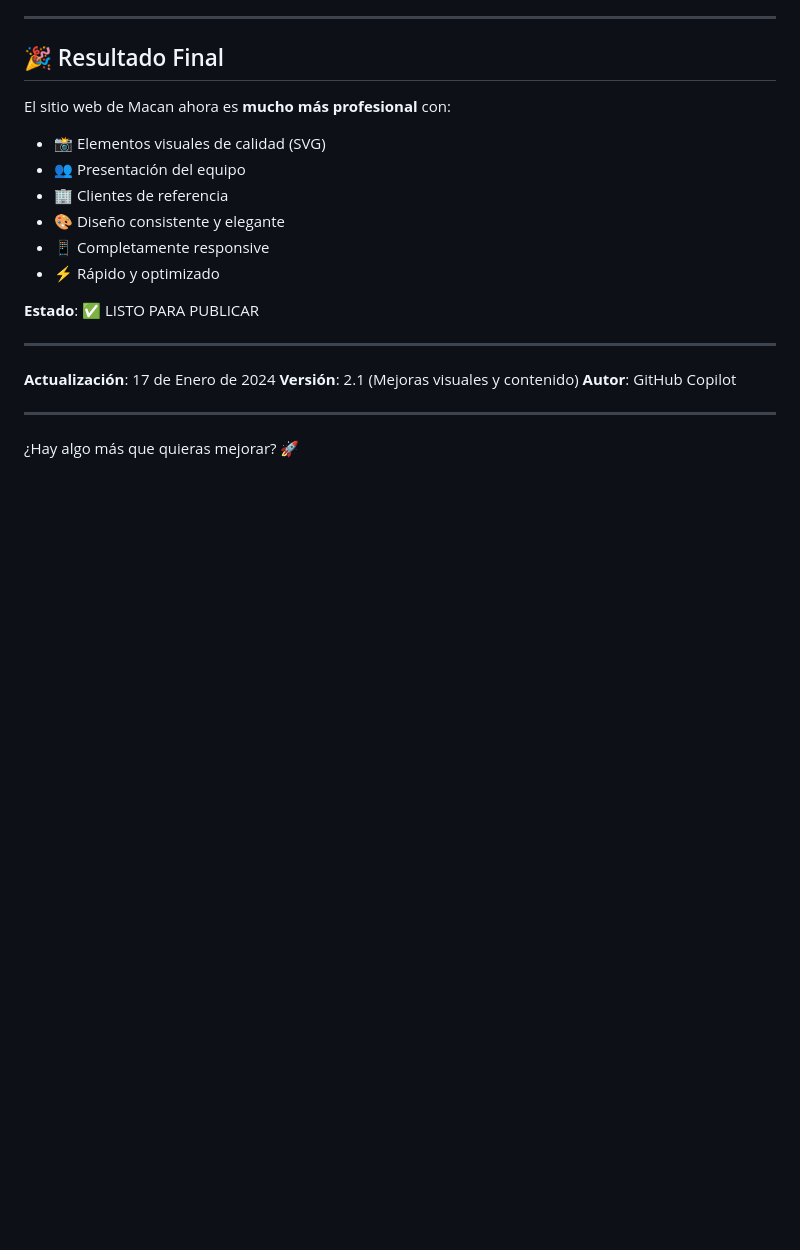
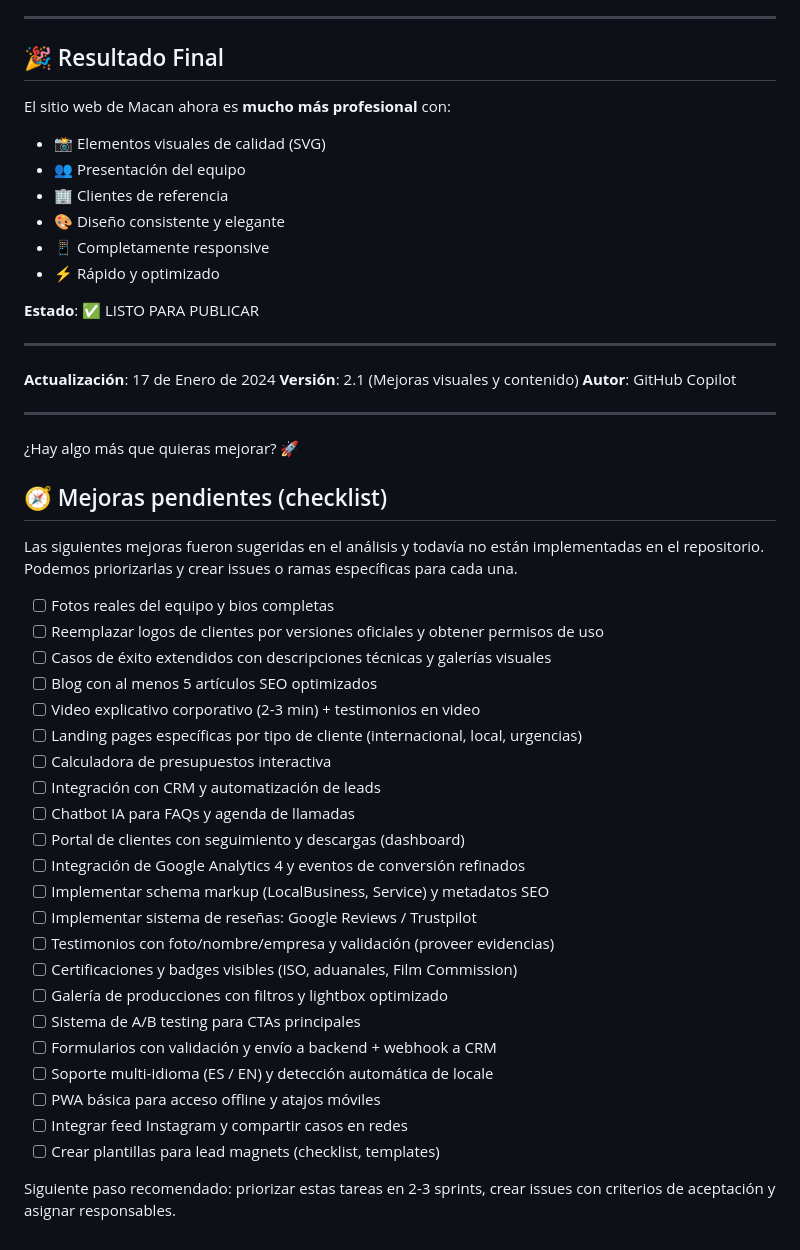
Before and after one commit to SaraAbreu/Propuesta-Web-MacanTransitarios, a Markdown page: MEJORAS_APLICADAS.md, the part around the change. GitHub-like rendering; blank space fills up the shorter version.

Commit message:
docs: añadir checklist de mejoras pendientes

```diff
--- a/MEJORAS_APLICADAS.md
+++ b/MEJORAS_APLICADAS.md
@@ -343,3 +343,32 @@ El sitio web de Macan ahora es **mucho más profesional** con:
 ---
 
 ¿Hay algo más que quieras mejorar? 🚀
+
+## 🧭 Mejoras pendientes (checklist)
+
+Las siguientes mejoras fueron sugeridas en el análisis y todavía no están implementadas en el repositorio. Podemos priorizarlas y crear issues o ramas específicas para cada una.
+
+- [ ] Fotos reales del equipo y bios completas
+- [ ] Reemplazar logos de clientes por versiones oficiales y obtener permisos de uso
+- [ ] Casos de éxito extendidos con descripciones técnicas y galerías visuales
+- [ ] Blog con al menos 5 artículos SEO optimizados
+- [ ] Video explicativo corporativo (2-3 min) + testimonios en video
+- [ ] Landing pages específicas por tipo de cliente (internacional, local, urgencias)
+- [ ] Calculadora de presupuestos interactiva
+- [ ] Integración con CRM y automatización de leads
+- [ ] Chatbot IA para FAQs y agenda de llamadas
+- [ ] Portal de clientes con seguimiento y descargas (dashboard)
+- [ ] Integración de Google Analytics 4 y eventos de conversión refinados
+- [ ] Implementar schema markup (LocalBusiness, Service) y metadatos SEO
+- [ ] Implementar sistema de reseñas: Google Reviews / Trustpilot
+- [ ] Testimonios con foto/nombre/empresa y validación (proveer evidencias)
+- [ ] Certificaciones y badges visibles (ISO, aduanales, Film Commission)
+- [ ] Galería de producciones con filtros y lightbox optimizado
+- [ ] Sistema de A/B testing para CTAs principales
+- [ ] Formularios con validación y envío a backend + webhook a CRM
+- [ ] Soporte multi-idioma (ES / EN) y detección automática de locale
+- [ ] PWA básica para acceso offline y atajos móviles
+- [ ] Integrar feed Instagram y compartir casos en redes
+- [ ] Crear plantillas para lead magnets (checklist, templates)
+
+Siguiente paso recomendado: priorizar estas tareas en 2-3 sprints, crear issues con criterios de aceptación y asignar responsables.
```
